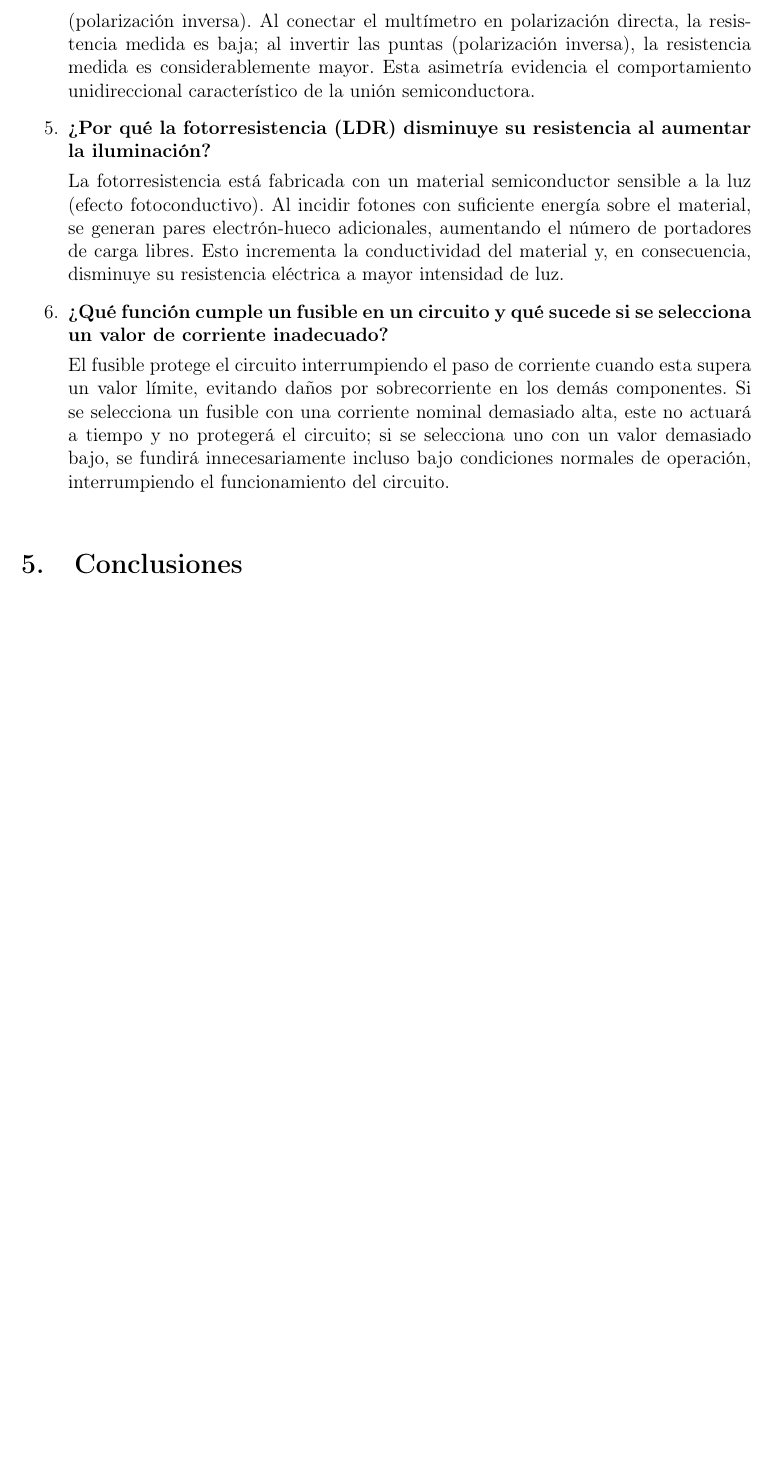
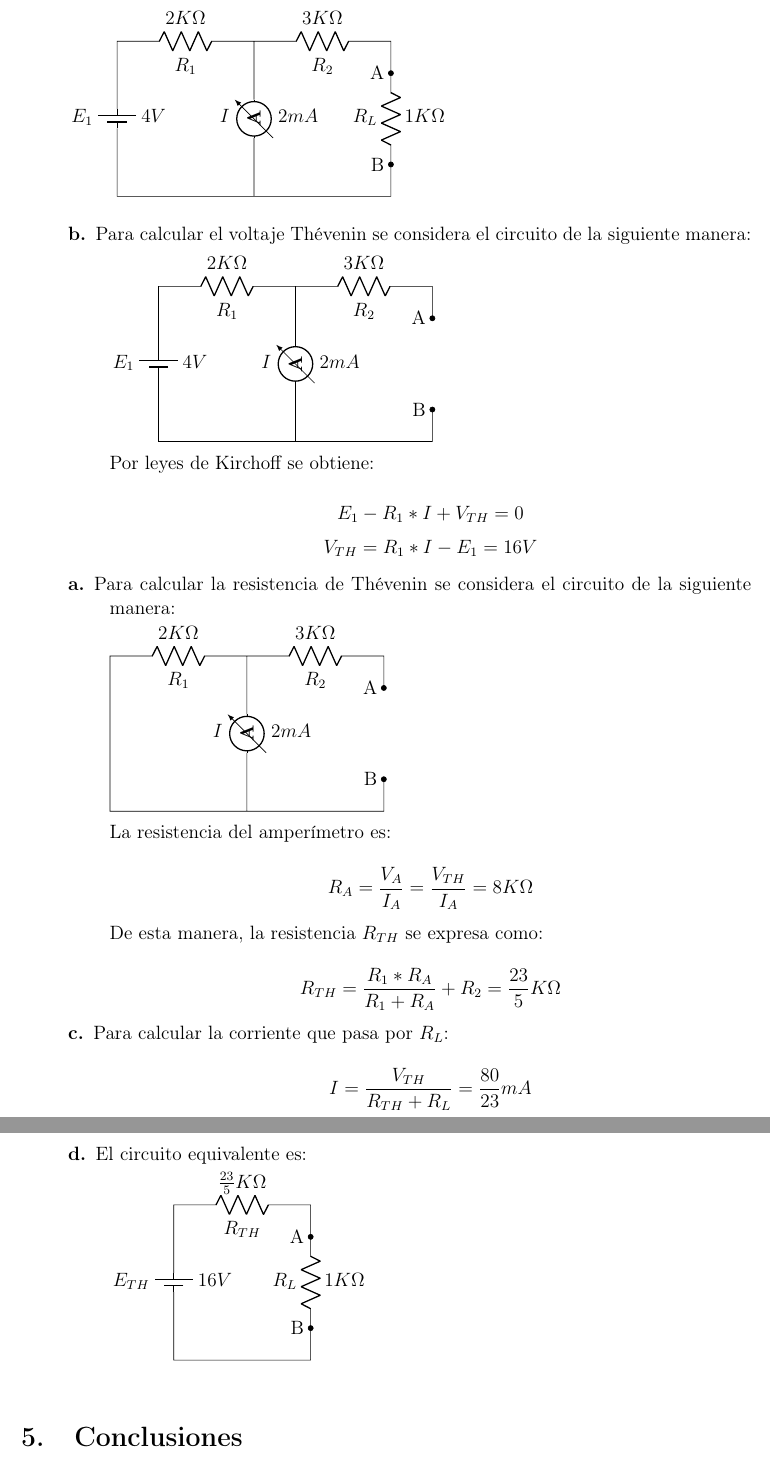
Before and after one commit to YussedE/Lab.-Electronica-, a LaTeX paper (Articulo.tex, which reads Capitulos/preguntas.tex): part of page 8 of 9 before the commit and two parts of pages 9 and 10 of 10 after it, the two joined at a grey line, cut at the place of the change, the shorter picture padded with empty space. Compiled offline with pdfLaTeX.

Commit message:
Problemas

```diff
--- a/Capitulos/preguntas.tex
+++ b/Capitulos/preguntas.tex
@@ -26,4 +39,3 @@
 
-    El diodo está formado por una unión P-N que permite el paso de corriente preferentemente en un solo sentido (polarización directa) y la bloquea en el sentido contrario (polarización inversa). Al conectar el multímetro en polarización directa, la resistencia medida es baja; al invertir las puntas (polarización inversa), la resistencia medida es considerablemente mayor. Esta asimetría evidencia el comportamiento unidireccional característico de la unión semiconductora.
+    	\item[b.] Para calcular el voltaje Thévenin se considera el circuito de la siguiente manera:
 
-    \item \textbf{¿Por qué la fotorresistencia (LDR) disminuye su resistencia al aumentar la iluminación?}
@@ -30,6 +52,10 @@
 
-    La fotorresistencia está fabricada con un material semiconductor sensible a la luz (efecto fotoconductivo). Al incidir fotones con suficiente energía sobre el material, se generan pares electrón-hueco adicionales, aumentando el número de portadores de carga libres. Esto incrementa la conductividad del material y, en consecuencia, disminuye su resistencia eléctrica a mayor intensidad de luz.
+    	Por leyes de Kirchoff se obtiene:
 
-    \item \textbf{¿Qué función cumple un fusible en un circuito y qué sucede si se selecciona un valor de corriente inadecuado?}
+    	\[
+    	E_1 - R_1*I - R_2*I - E_2 = 0
+    	\]
+    	\[
+    	I = \frac{E_1-E_2}{R_1+R_2} = \frac{21}{5} A
+    	\]
 
-    El fusible protege el circuito interrumpiendo el paso de corriente cuando esta supera un valor límite, evitando daños por sobrecorriente en los demás componentes. Si se selecciona un fusible con una corriente nominal demasiado alta, este no actuará a tiempo y no protegerá el circuito; si se selecciona uno con un valor demasiado bajo, se fundirá innecesariamente incluso bajo condiciones normales de operación, interrumpiendo el funcionamiento del circuito.
@@ -36,2 +99,84 @@
+    \begin{circuitikz}
+    	\draw
+    	(3,0) node[left] {A} to [short,*-] (3,0.7)
+    	to [R, l^=$R_2$, a=$3K\Omega$] (0,0.7)
+    	to [R, l^=$R_1$, a=$2K\Omega$] (-3,0.7)
+    	to [battery1, l_=$E_1$, a^=$4V$] (-3,-2.7)
+    	to [short,-] (3,-2.7)
+    	to [short,-*] (3,-2) node[left] {B}
+    	to [R, l^=$R_L$, a=$1K\Omega$] (3,0)
+    	(0,-2.7) to [ammeter, l^=$I$, a=$2mA$] (0,0.7);
+    \end{circuitikz}
+
+    \begin{description}
+
+    	\item[b.] Para calcular el voltaje Thévenin se considera el circuito de la siguiente manera:
+
+    	\begin{circuitikz}
+    		\draw
+    		(3,0) node[left] {A} to [short,*-] (3,0.7)
+    		to [R, l^=$R_2$, a=$3K\Omega$] (0,0.7)
+    		to [R, l^=$R_1$, a=$2K\Omega$] (-3,0.7)
+    		to [battery1, l_=$E_1$, a^=$4V$] (-3,-2.7)
+    		to [short,-] (3,-2.7)
+    		to [short,-*] (3,-2) node[left] {B}
+    		(0,-2.7) to [ammeter, l^=$I$, a=$2mA$] (0,0.7);
+    	\end{circuitikz}
+
+    	Por leyes de Kirchoff se obtiene:
+
+    	\[
+    	E_1 - R_1*I + V_{TH} = 0
+    	\]
+    	\[
+    	V_{TH} = R_1*I - E_1 = 16 V
+    	\]
+
+    	\item[a.] Para calcular la resistencia de Thévenin se considera el circuito de la siguiente manera:
+
+    	\begin{circuitikz}
+    		\draw
+    		(3,0) node[left] {A} to [short,*-] (3,0.7)
+    		to [R, l^=$R_2$, a=$3K\Omega$] (0,0.7)
+    		to [R, l^=$R_1$, a=$2K\Omega$] (-3,0.7)
+    		to [short,-] (-3,-2.7)
+    		to [short,-] (3,-2.7)
+    		to [short,-*] (3,-2) node[left] {B}
+    		(0,-2.7) to [ammeter, l^=$I$, a=$2mA$] (0,0.7);
+    	\end{circuitikz}
+
+
+
+    	La resistencia del amperímetro es:
+
+    	\[
+    	R_A = \frac{V_A}{I_A} = \frac{V_{TH}}{I_A} = 8K \Omega
+    	\]
+
+    	De esta manera, la resistencia $R_{TH}$ se expresa como:
+
+    	\[
+    	R_{TH} = \frac{R_1 * R_A}{R_1 + R_A} + R_2= \frac{23}{5} K\Omega
+    	\]
+
+    	\item[c.] Para calcular la corriente que pasa por $R_L$:
+
+    	\[
+    	I = \frac{V_{TH}}{R_{TH}+R_L} = \frac{80}{23}mA
+    	\]
+
+    	\item[d.] El circuito equivalente es:
+
+    	\begin{circuitikz}
+    		\draw
+    		(0,0) node[left] {A} to [short,*-] (0,0.7)
+    		to [R, l^=$R_{TH}$, a=$\frac{23}{5}K\Omega$] (-3,0.7)
+    		to [battery1, l_=$E_{TH}$, a^=$16V$] (-3,-2.7)
+    		to [short,-] (0,-2.7)
+    		to [short,-*] (0,-2) node[left] {B}
+    		to [R, l^=$R_L$, a=$1K\Omega$] (0,0);
+    	\end{circuitikz}
+
+    \end{description}
 
 \end{enumerate}
```
Also changed, not shown: Articulo.pdf, Capitulos/preguntas.tex (90 more changed lines).
